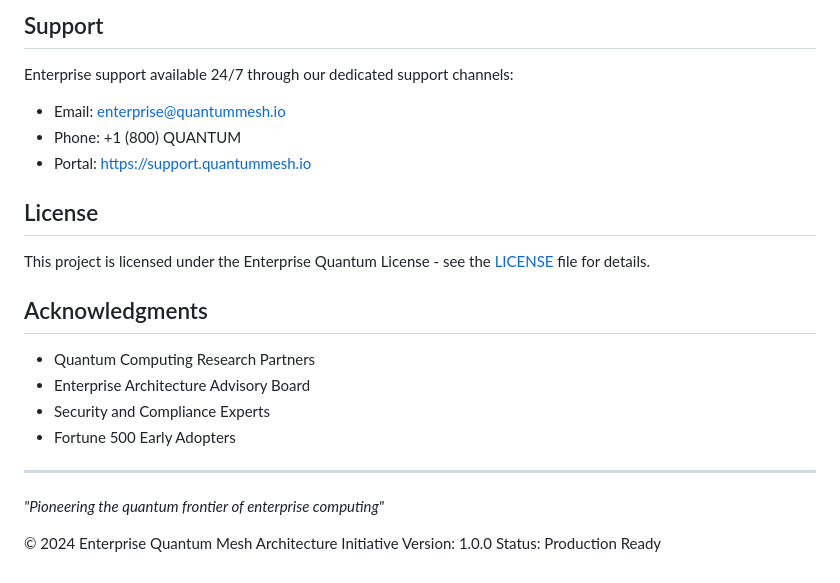
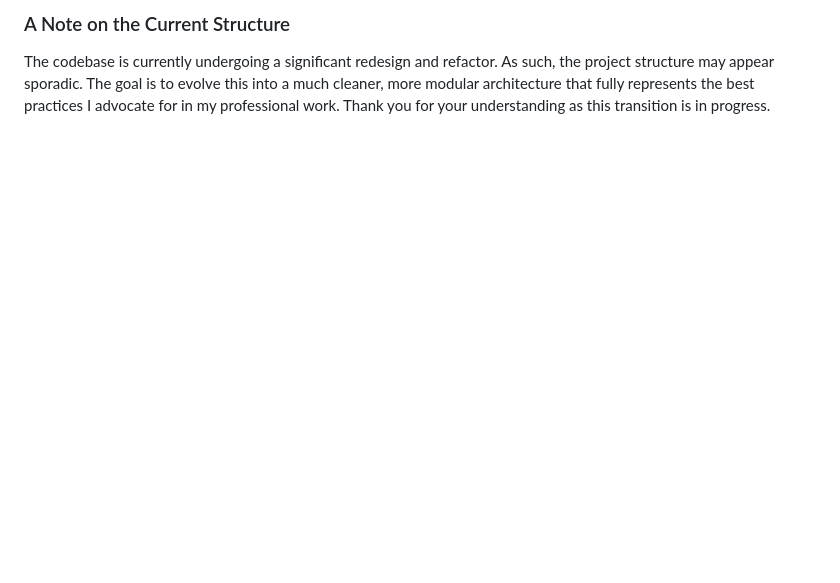
Before and after one commit to EnigmaKeyCEO/michael-simoneau-com, a Markdown page: README.md, the part around one of its changes. Drawn GitHub-style; blank space fills up the shorter version.

```diff
--- a/README.md
+++ b/README.md
@@ -66,23 +35,4 @@ Please read our [Contributing Guide](CONTRIBUTING.md) for details on our code of
 
-## Support
-Enterprise support available 24/7 through our dedicated support channels:
-- Email: enterprise@quantummesh.io
-- Phone: +1 (800) QUANTUM
-- Portal: https://support.quantummesh.io
+### A Note on the Current Structure
 
-## License
-This project is licensed under the Enterprise Quantum License - see the [LICENSE](LICENSE.md) file for details.
-
-## Acknowledgments
-- Quantum Computing Research Partners
-- Enterprise Architecture Advisory Board
-- Security and Compliance Experts
-- Fortune 500 Early Adopters
-
----
-
-*"Pioneering the quantum frontier of enterprise computing"*
-
-© 2024 Enterprise Quantum Mesh Architecture Initiative
-Version: 1.0.0
-Status: Production Ready
+The codebase is currently undergoing a significant redesign and refactor. As such, the project structure may appear sporadic. The goal is to evolve this into a much cleaner, more modular architecture that fully represents the best practices I advocate for in my professional work. Thank you for your understanding as this transition is in progress.
```
Also changed, not shown: other parts of README.md (+20 -51 lines), CONTENT_INTERVIEW.md (deleted, +0 -91 lines).
